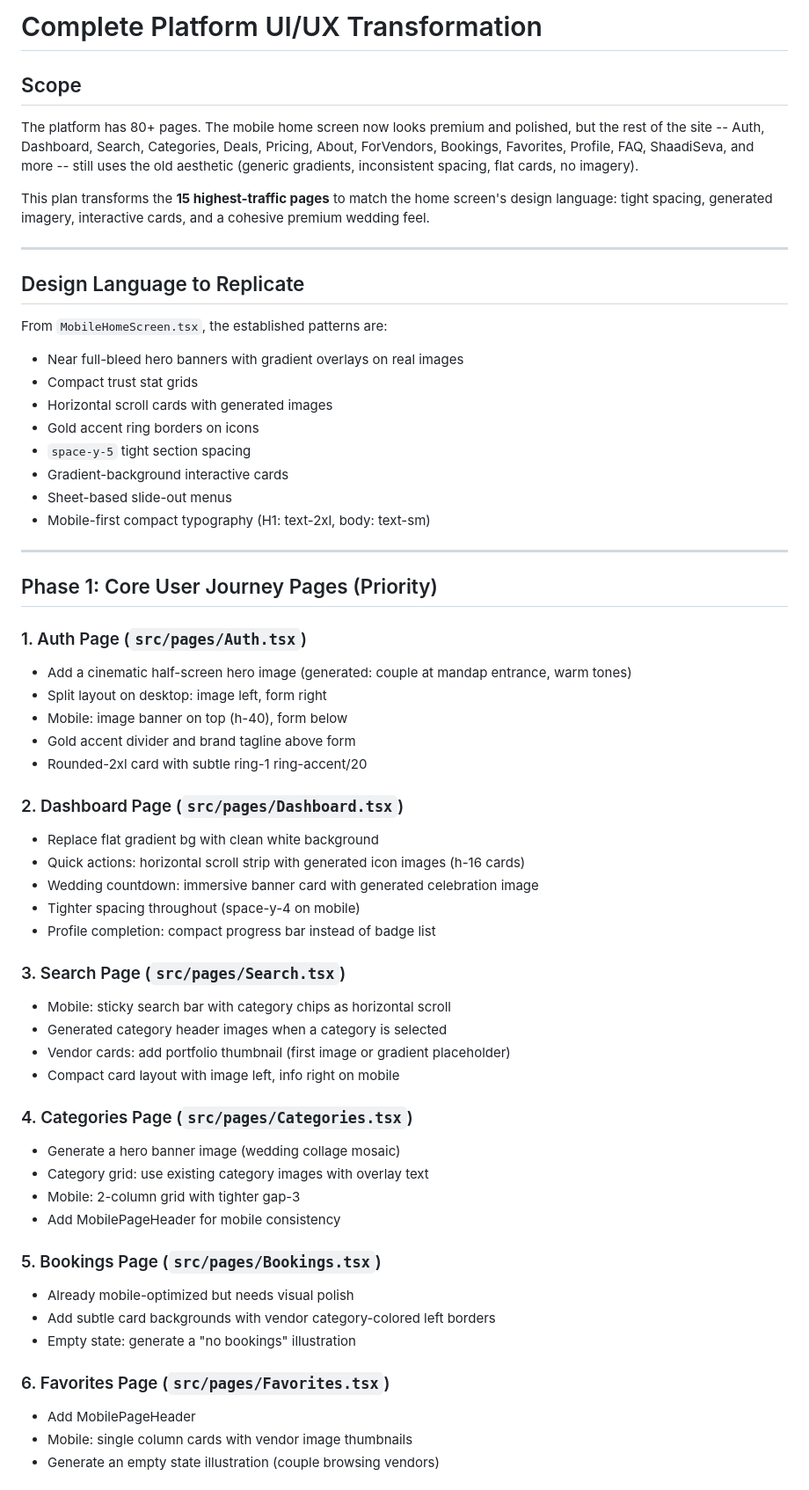
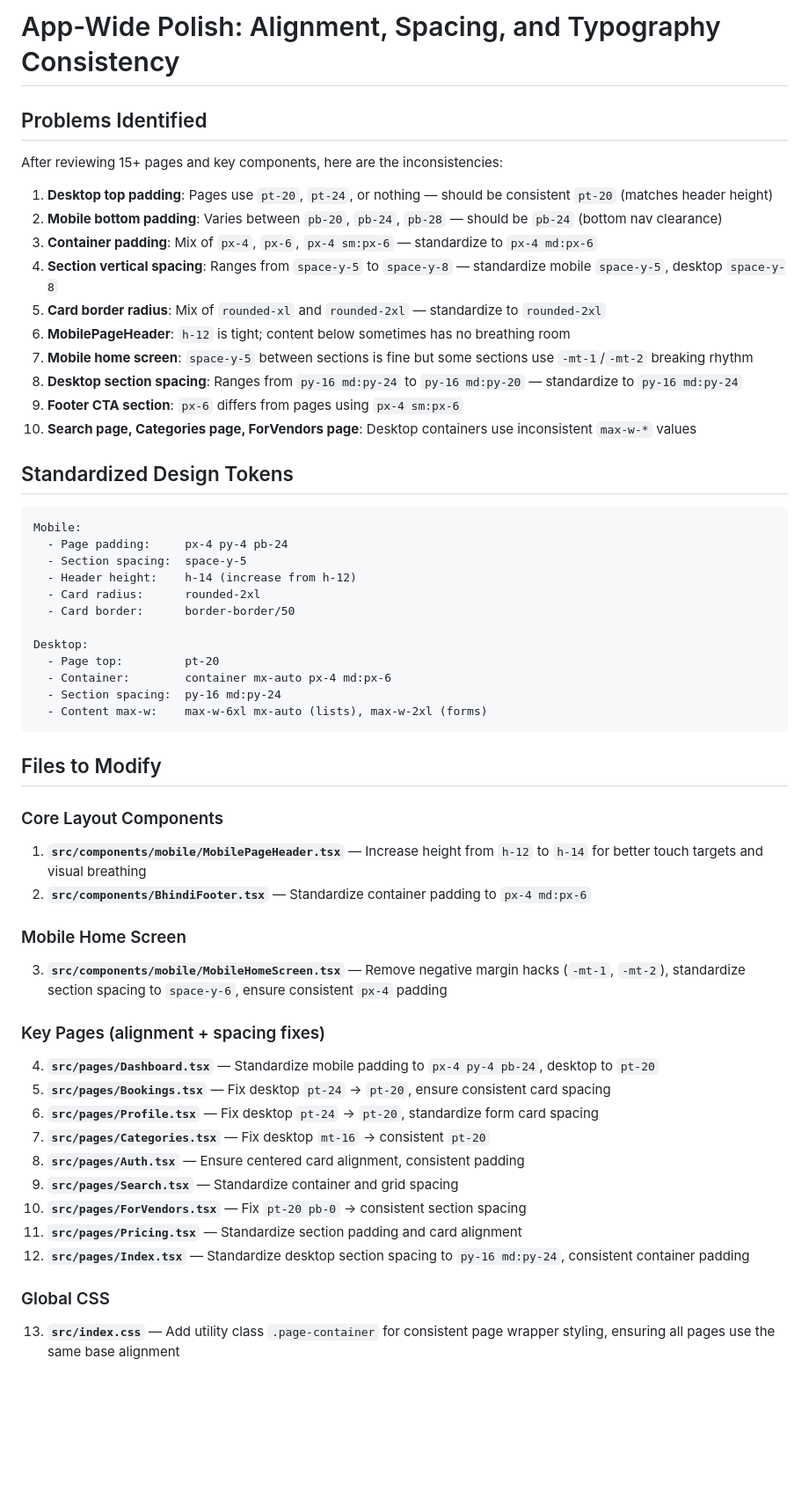
Before and after one commit to prabhanjaytiwari/karlo-shaadi-glow, a Markdown page: .lovable/plan.md, the part around one of its changes. Shown at 88% size. GitHub-like rendering; blank space fills up the shorter version.

Commit message:
Save plan in Lovable

````diff
--- a/.lovable/plan.md
+++ b/.lovable/plan.md
@@ -1,64 +1,59 @@
 
 
-# Complete Platform UI/UX Transformation
+# App-Wide Polish: Alignment, Spacing, and Typography Consistency
 
-## Scope
+## Problems Identified
 
-The platform has 80+ pages. The mobile home screen now looks premium and polished, but the rest of the site -- Auth, Dashboard, Search, Categories, Deals, Pricing, About, ForVendors, Bookings, Favorites, Profile, FAQ, ShaadiSeva, and more -- still uses the old aesthetic (generic gradients, inconsistent spacing, flat cards, no imagery).
+After reviewing 15+ pages and key components, here are the inconsistencies:
 
-This plan transforms the **15 highest-traffic pages** to match the home screen's design language: tight spacing, generated imagery, interactive cards, and a cohesive premium wedding feel.
+1. **Desktop top padding**: Pages use `pt-20`, `pt-24`, or nothing — should be consistent `pt-20` (matches header height)
+2. **Mobile bottom padding**: Varies between `pb-20`, `pb-24`, `pb-28` — should be `pb-24` (bottom nav clearance)
+3. **Container padding**: Mix of `px-4`, `px-6`, `px-4 sm:px-6` — standardize to `px-4 md:px-6`
+4. **Section vertical spacing**: Ranges from `space-y-5` to `space-y-8` — standardize mobile `space-y-5`, desktop `space-y-8`
+5. **Card border radius**: Mix of `rounded-xl` and `rounded-2xl` — standardize to `rounded-2xl`
+6. **MobilePageHeader**: `h-12` is tight; content below sometimes has no breathing room
+7. **Mobile home screen**: `space-y-5` between sections is fine but some sections use `-mt-1`/`-mt-2` breaking rhythm
+8. **Desktop section spacing**: Ranges from `py-16 md:py-24` to `py-16 md:py-20` — standardize to `py-16 md:py-24`
+9. **Footer CTA section**: `px-6` differs from pages using `px-4 sm:px-6`
+10. **Search page, Categories page, ForVendors page**: Desktop containers use inconsistent `max-w-*` values
 
----
+## Standardized Design Tokens
 
-## Design Language to Replicate
+```text
+Mobile:
+  - Page padding:     px-4 py-4 pb-24
+  - Section spacing:  space-y-5
+  - Header height:    h-14 (increase from h-12)
+  - Card radius:      rounded-2xl
+  - Card border:      border-border/50
 
-From `MobileHomeScreen.tsx`, the established patterns are:
-- Near full-bleed hero banners with gradient overlays on real images
-- Compact trust stat grids
-- Horizontal scroll cards with generated images
-- Gold accent ring borders on icons
-- `space-y-5` tight section spacing
-- Gradient-background interactive cards
-- Sheet-based slide-out menus
-- Mobile-first compact typography (H1: text-2xl, body: text-sm)
+Desktop:
+  - Page top:         pt-20
+  - Container:        container mx-auto px-4 md:px-6
+  - Section spacing:  py-16 md:py-24
+  - Content max-w:    max-w-6xl mx-auto (lists), max-w-2xl (forms)
+```
 
----
+## Files to Modify
 
-## Phase 1: Core User Journey Pages (Priority)
+### Core Layout Components
+1. **`src/components/mobile/MobilePageHeader.tsx`** — Increase height from `h-12` to `h-14` for better touch targets and visual breathing
+2. **`src/components/BhindiFooter.tsx`** — Standardize container padding to `px-4 md:px-6`
 
-### 1. Auth Page (`src/pages/Auth.tsx`)
-- Add a cinematic half-screen hero image (generated: couple at mandap entrance, warm tones)
-- Split layout on desktop: image left, form right
-- Mobile: image banner on top (h-40), form below
-- Gold accent divider and brand tagline above form
-- Rounded-2xl card with subtle ring-1 ring-accent/20
+### Mobile Home Screen
+3. **`src/components/mobile/MobileHomeScreen.tsx`** — Remove negative margin hacks (`-mt-1`, `-mt-2`), standardize section spacing to `space-y-6`, ensure consistent `px-4` padding
 
-### 2. Dashboard Page (`src/pages/Dashboard.tsx`)
-- Replace flat gradient bg with clean white background
-- Quick actions: horizontal scroll strip with generated icon images (h-16 cards)
-- Wedding countdown: immersive banner card with generated celebration image
-- Tighter spacing throughout (space-y-4 on mobile)
-- Profile completion: compact progress bar instead of badge list
+### Key Pages (alignment + spacing fixes)
+4. **`src/pages/Dashboard.tsx`** — Standardize mobile padding to `px-4 py-4 pb-24`, desktop to `pt-20`
+5. **`src/pages/Bookings.tsx`** — Fix desktop `pt-24` → `pt-20`, ensure consistent card spacing
+6. **`src/pages/Profile.tsx`** — Fix desktop `pt-24` → `pt-20`, standardize form card spacing
+7. **`src/pages/Categories.tsx`** — Fix desktop `mt-16` → consistent `pt-20`
+8. **`src/pages/Auth.tsx`** — Ensure centered card alignment, consistent padding
+9. **`src/pages/Search.tsx`** — Standardize container and grid spacing
+10. **`src/pages/ForVendors.tsx`** — Fix `pt-20 pb-0` → consistent section spacing
+11. **`src/pages/Pricing.tsx`** — Standardize section padding and card alignment
+12. **`src/pages/Index.tsx`** — Standardize desktop section spacing to `py-16 md:py-24`, consistent container padding
 
-### 3. Search Page (`src/pages/Search.tsx`)
-- Mobile: sticky search bar with category chips as horizontal scroll
-- Generated category header images when a category is selected
-- Vendor cards: add portfolio thumbnail (first image or gradient placeholder)
-- Compact card layout with image left, info right on mobile
+### Global CSS
+13. **`src/index.css`** — Add utility class `.page-container` for consistent page wrapper styling, ensuring all pages use the same base alignment
 
-### 4. Categories Page (`src/pages/Categories.tsx`)
-- Generate a hero banner image (wedding collage mosaic)
-- Category grid: use existing category images with overlay text
-- Mobile: 2-column grid with tighter gap-3
-- Add MobilePageHeader for mobile consistency
-
-### 5. Bookings Page (`src/pages/Bookings.tsx`)
-- Already mobile-optimized but needs visual polish
-- Add subtle card backgrounds with vendor category-colored left borders
-- Empty state: generate a "no bookings" illustration
-
-### 6. Favorites Page (`src/pages/Favorites.tsx`)
-- Add MobilePageHeader
-- Mobile: single column cards with vendor image thumbnails
-- Generate an empty state illustration (couple browsing vendors)
-
````
Also changed, not shown: other parts of .lovable/plan.md (+4 -114 lines).
